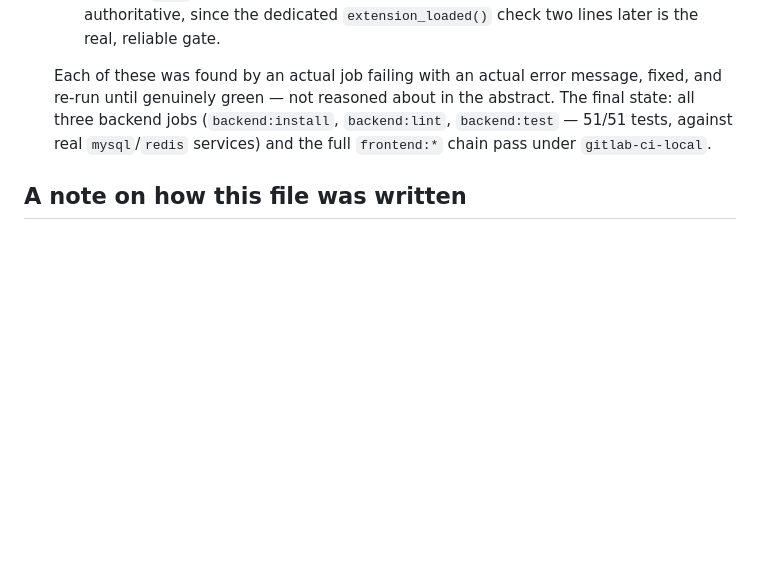
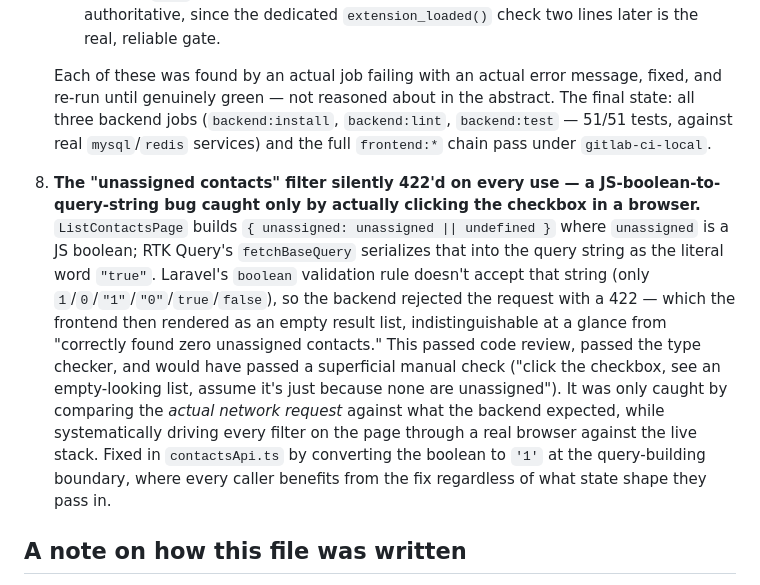
Before and after one commit to ibrahimabar/contact-center-operations-console, a Markdown page: AI_USAGE.md, the part around the change. GitHub-like rendering; blank space fills up the shorter version.

Commit message:
Log the unassigned-filter bug in AI_USAGE.md
Co-Authored-By: Claude Sonnet 5 <noreply@anthropic.com>

```diff
--- a/AI_USAGE.md
+++ b/AI_USAGE.md
@@ -43,6 +43,8 @@ These are real corrections made during this session, each caught by actually run
 
    Each of these was found by an actual job failing with an actual error message, fixed, and re-run until genuinely green — not reasoned about in the abstract. The final state: all three backend jobs (`backend:install`, `backend:lint`, `backend:test` — 51/51 tests, against real `mysql`/`redis` services) and the full `frontend:*` chain pass under `gitlab-ci-local`.
 
+8. **The "unassigned contacts" filter silently 422'd on every use — a JS-boolean-to-query-string bug caught only by actually clicking the checkbox in a browser.** `ListContactsPage` builds `{ unassigned: unassigned || undefined }` where `unassigned` is a JS boolean; RTK Query's `fetchBaseQuery` serializes that into the query string as the literal word `"true"`. Laravel's `boolean` validation rule doesn't accept that string (only `1`/`0`/`"1"`/`"0"`/`true`/`false`), so the backend rejected the request with a 422 — which the frontend then rendered as an empty result list, indistinguishable at a glance from "correctly found zero unassigned contacts." This passed code review, passed the type checker, and would have passed a superficial manual check ("click the checkbox, see an empty-looking list, assume it's just because none are unassigned"). It was only caught by comparing the *actual network request* against what the backend expected, while systematically driving every filter on the page through a real browser against the live stack. Fixed in `contactsApi.ts` by converting the boolean to `'1'` at the query-building boundary, where every caller benefits from the fix regardless of what state shape they pass in.
+
 ## A note on how this file was written
 
 Kept honest by construction, not by review after the fact: each entry above documents something that was found and fixed *during* this session by actually running the code, and is described the way it actually happened rather than reconstructed afterward from memory. Nothing here is a hypothetical or a plausible-sounding example — every one is traceable to a specific failing command, test, or manual check earlier in this session.
```
